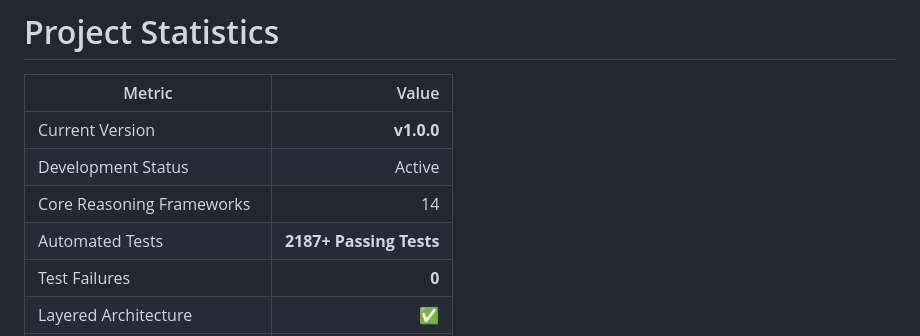
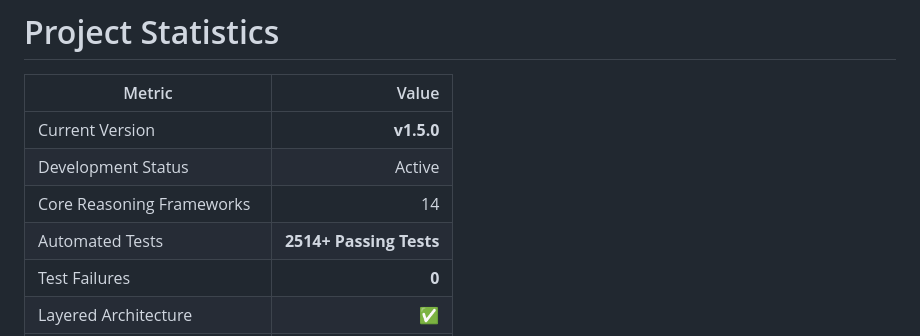
Before and after one commit to Anumeha600/ChipLens, a Markdown page: README.md, the part around the change. Drawn GitHub-style.

Commit message:
Update README project statistics for v1.5.0

```diff
--- a/README.md
+++ b/README.md
@@ -402,10 +402,10 @@ The implementation now provides a complete end-to-end verification reasoning pip
 
 | Metric | Value |
 |---------|------:|
-| Current Version | **v1.0.0** |
+| Current Version | **v1.5.0** |
 | Development Status | Active |
 | Core Reasoning Frameworks | 14 |
-| Automated Tests | **2187+ Passing Tests** |
+| Automated Tests | **2514+ Passing Tests** |
 | Test Failures | **0** |
 | Layered Architecture | ✅ |
 | Deterministic Pipeline | ✅ |
```
